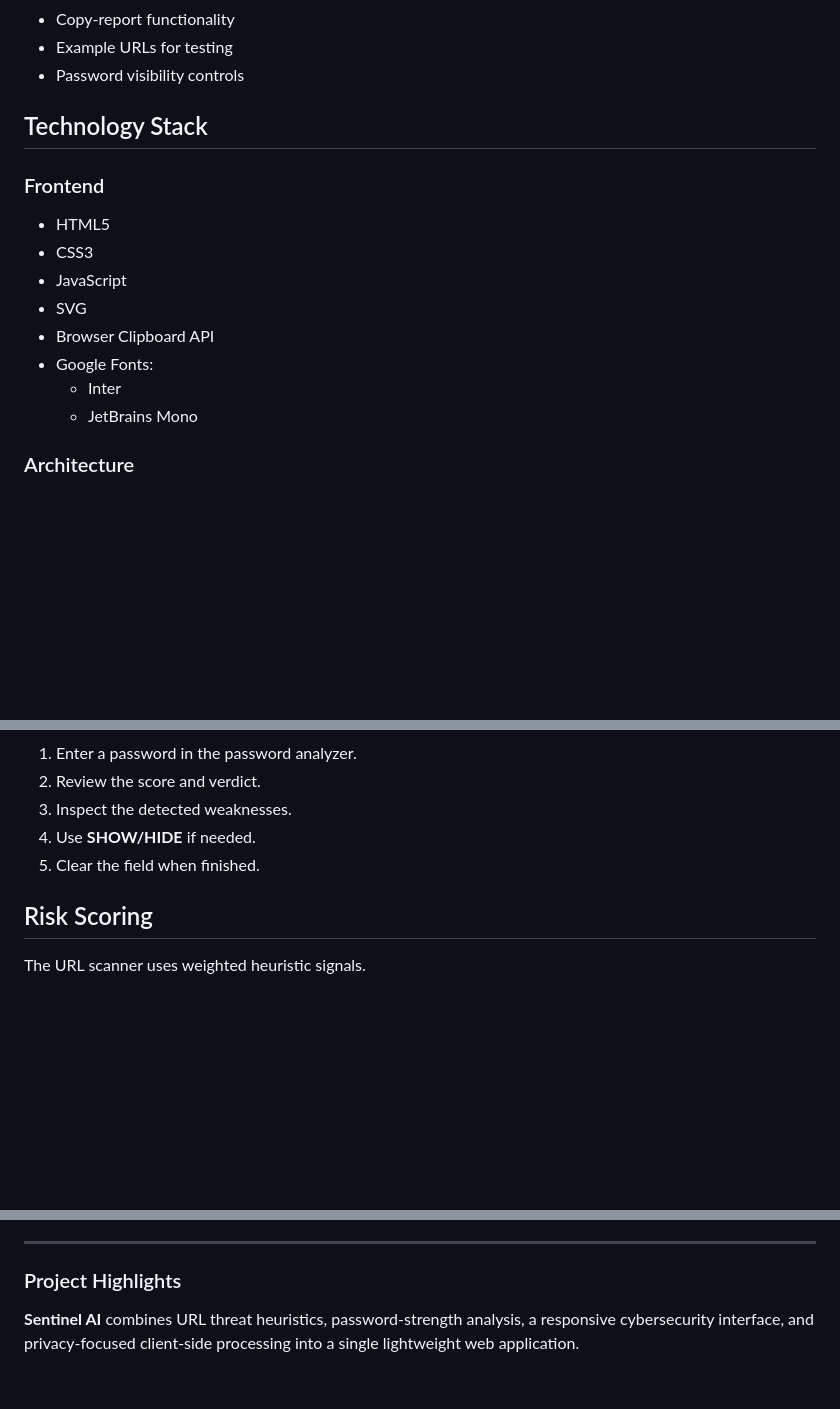
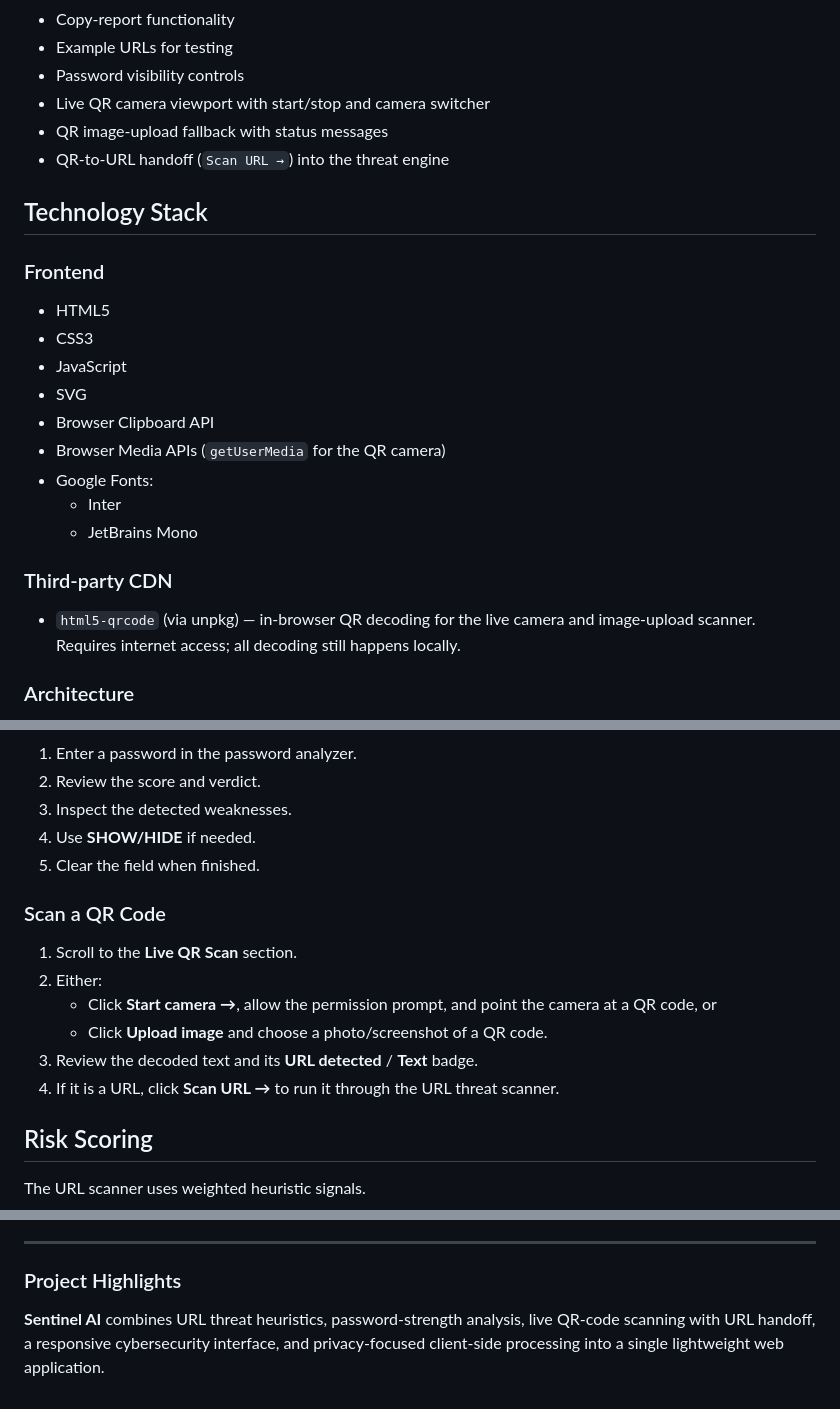
Before and after one commit to arkap1502/URL-Password-Checker, a Markdown page: README.md, 3 parts joined by grey strips. GitHub-like rendering; blank space fills up the shorter version.

```diff
--- a/README.md
+++ b/README.md
@@ -148,6 +182,9 @@ The application uses a dark cybersecurity/HUD-style interface with:
 - Copy-report functionality
 - Example URLs for testing
 - Password visibility controls
+- Live QR camera viewport with start/stop and camera switcher
+- QR image-upload fallback with status messages
+- QR-to-URL handoff (`Scan URL →`) into the threat engine
 
 ## Technology Stack
 
@@ -157,9 +194,13 @@ The application uses a dark cybersecurity/HUD-style interface with:
 - JavaScript
 - SVG
 - Browser Clipboard API
+- Browser Media APIs (`getUserMedia` for the QR camera)
 - Google Fonts:
   - Inter
   - JetBrains Mono
+
+### Third-party CDN
+- `html5-qrcode` (via unpkg) — in-browser QR decoding for the live camera and image-upload scanner. Requires internet access; all decoding still happens locally.
 
 ### Architecture
 - Single-page client-side application
@@ -239,6 +282,15 @@ The interface includes example URLs for testing different detection patterns, in
 4. Use **SHOW/HIDE** if needed.
 5. Clear the field when finished.
 
+### Scan a QR Code
+
+1. Scroll to the **Live QR Scan** section.
+2. Either:
+   - Click **Start camera →**, allow the permission prompt, and point the camera at a QR code, or
+   - Click **Upload image** and choose a photo/screenshot of a QR code.
+3. Review the decoded text and its **URL detected** / **Text** badge.
+4. If it is a URL, click **Scan URL →** to run it through the URL threat scanner.
+
 ## Risk Scoring
 
 The URL scanner uses weighted heuristic signals.
@@ -324,4 +377,4 @@ Cybersecurity / Computer Science Project
 
 ### Project Highlights
 
-**Sentinel AI** combines URL threat heuristics, password-strength analysis, a responsive cybersecurity interface, and privacy-focused client-side processing into a single lightweight web application.
+**Sentinel AI** combines URL threat heuristics, password-strength analysis, live QR-code scanning with URL handoff, a responsive cybersecurity interface, and privacy-focused client-side processing into a single lightweight web application.
```
Also changed, not shown: other parts of README.md (+38 -1 lines).
